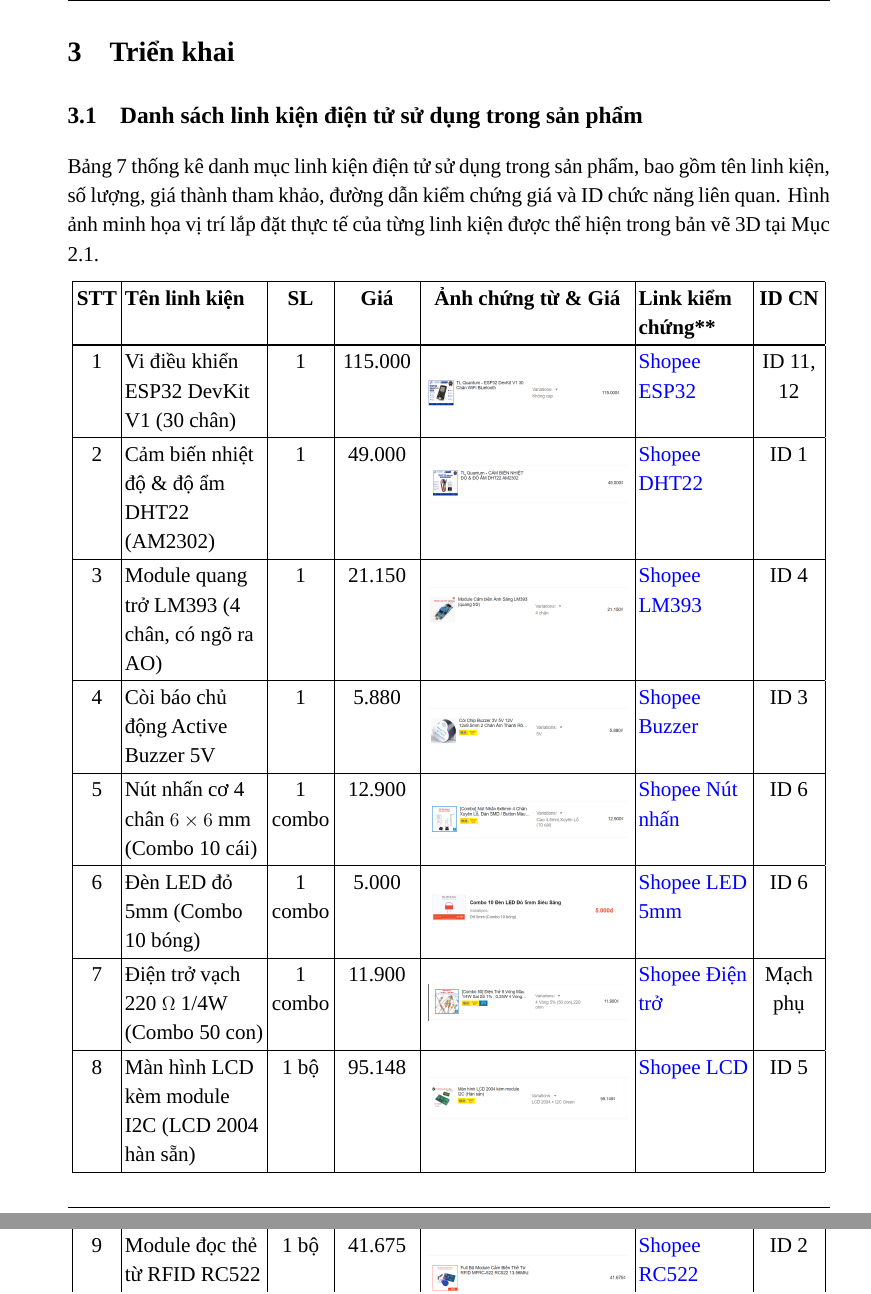
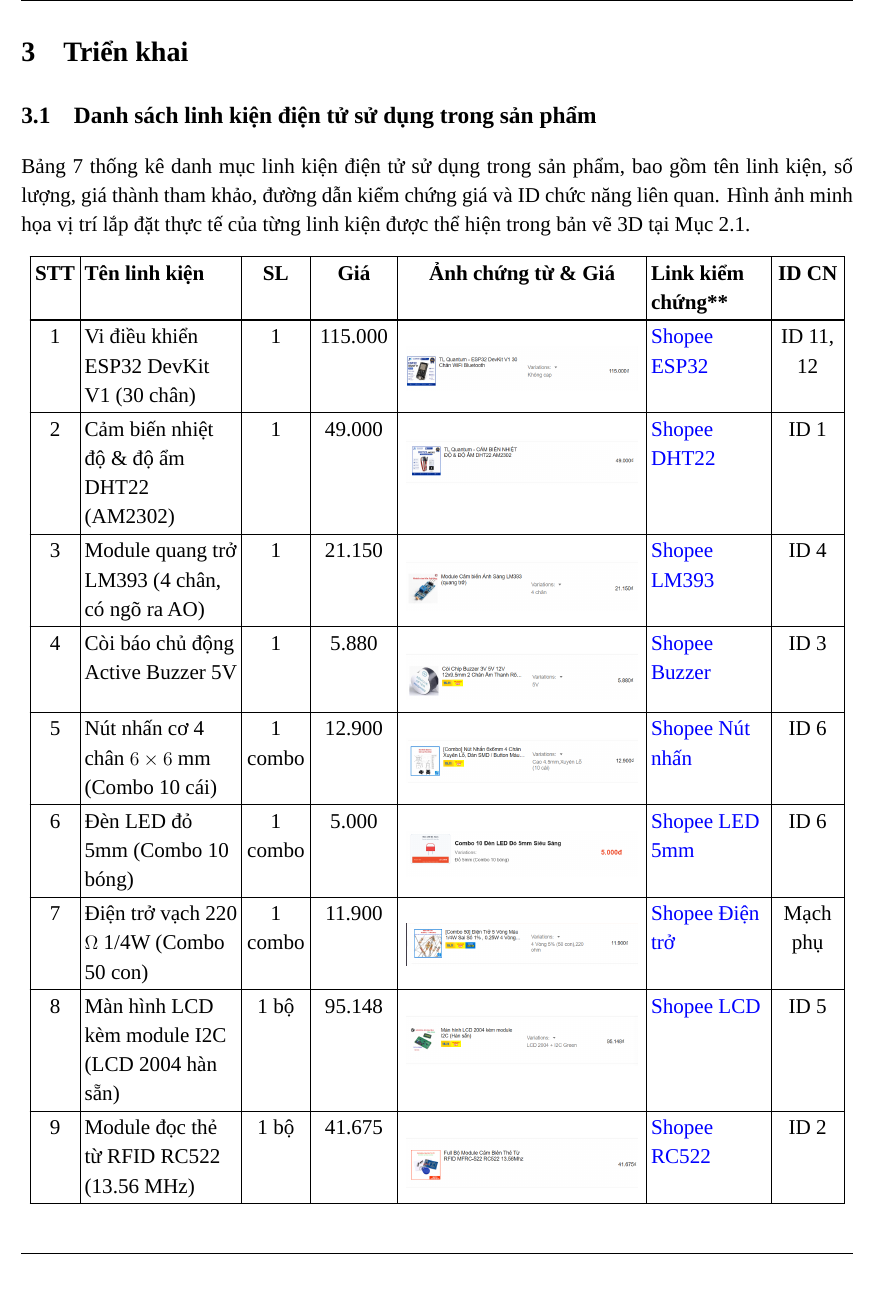
Before and after one commit to Harkone22-12/Pomodoro-Box, a LaTeX document (proposal/main.tex, which reads proposal/preamble.tex, proposal/sections/03_trien_khai.tex): two parts of pages 17 and 18 of 23 before the commit and part of page 15 of 21 after it, the two joined at a grey line, cut so that both start at the same text. Compiled offline with LuaLaTeX; a missing font is replaced by an installed copy or a similar font.

Commit message:
style(proposal): reduce left/right margins to 1.5cm, expand textwidth to 18cm and widen tables

```diff
--- a/proposal/preamble.tex
+++ b/proposal/preamble.tex
@@ -1,7 +1,7 @@
 \usepackage{fontspec}
 \setmainfont{Times New Roman}
 
-\usepackage[a4paper, left=2.5cm, right=2cm, top=2.5cm, bottom=2.5cm]{geometry}
+\usepackage[a4paper, left=1.5cm, right=1.5cm, top=2.0cm, bottom=2.0cm]{geometry}
 \usepackage{fancyhdr}
 \usepackage{graphicx}
 \usepackage{tabularx}
--- a/proposal/sections/03_trien_khai.tex
+++ b/proposal/sections/03_trien_khai.tex
@@ -14,12 +14,13 @@ Bảng \ref{tab:danh_sach_linh_kien} thống kê danh mục linh kiện điện
 \textbf{STT} & \textbf{Tên linh kiện} & \textbf{SL} & \textbf{Giá} & \textbf{Ảnh chứng từ \& Giá} & \textbf{Link kiểm chứng**} & \textbf{ID CN} \\ \hline
 \endhead
 \hline
-1 & Vi điều khiển ESP32 DevKit V1 (30 chân) & 1 & 115.000 & \vspace{0.06cm}\includegraphics[width=4.3cm, keepaspectratio]{assets/components/lk_01_esp32.png}\vspace{0.06cm} & \href{https://shopee.vn/product/529826298/24469184608}{Shopee ESP32} & ID 11, 12 \\ \hline
-2 & Cảm biến nhiệt độ \& độ ẩm DHT22 (AM2302) & 1 & 49.000 & \vspace{0.06cm}\includegraphics[width=4.3cm, keepaspectratio]{assets/components/lk_02_dht22.png}\vspace{0.06cm} & \href{https://shopee.vn/product/16504852/10244874574}{Shopee DHT22} & ID 1 \\ \hline
-3 & Module quang trở LM393 (4 chân, có ngõ ra AO) & 1 & 21.150 & \vspace{0.06cm}\includegraphics[width=4.3cm, keepaspectratio]{assets/components/lk_03_lm393.png}\vspace{0.06cm} & \href{https://shopee.vn/product/1193587740/24067098211}{Shopee LM393} & ID 4 \\ \hline
-4 & Còi báo chủ động Active Buzzer 5V & 1 & 5.880 & \vspace{0.06cm}\includegraphics[width=4.3cm, keepaspectratio]{assets/components/lk_04_buzzer.png}\vspace{0.06cm} & \href{https://shopee.vn/product/263102191/5064881985}{Shopee Buzzer} & ID 3 \\ \hline
-5 & Nút nhấn cơ 4 chân $6 \times 6\text{ mm}$ (Combo 10 cái) & 1 combo & 12.900 & \vspace{0.06cm}\includegraphics[width=4.3cm, keepaspectratio]{assets/components/lk_05_nut_nhan.png}\vspace{0.06cm} & \href{https://shopee.vn/product/210018967/48805060938}{Shopee Nút nhấn} & ID 6 \\ \hline
-6 & Đèn LED đỏ 5mm (Combo 10 bóng) & 1 combo & 5.000 & \vspace{0.06cm}\includegraphics[width=4.3cm, keepaspectratio]{assets/components/lk_06_led_do.png}\vspace{0.06cm} & \href{https://shopee.vn/product/498850430/10925074729}{Shopee LED 5mm} & ID 6 \\ \hline
-7 & Điện trở vạch 220 $\Omega$ 1/4W (Combo 50 con) & 1 combo & 11.900 & \vspace{0.06cm}\includegraphics[width=4.3cm, keepaspectratio]{assets/components/lk_07_dien_tro.png}\vspace{0.06cm} & \href{https://shopee.vn/product/1193587740/24382864916}{Shopee Điện trở} & Mạch phụ \\ \hline
-8 & Màn hình LCD kèm module I2C (LCD 2004 hàn sẵn) & 1 bộ & 95.148 & \vspace{0.06cm}\includegraphics[width=4.3cm, keepaspectratio]{assets/components/lk_08_lcd2004.png}\vspace{0.06cm} & \href{https://shopee.vn/product/1610240355/27341342057}{Shopee LCD} & ID 5 \\ \hline
-9 & Module đọc thẻ từ RFID RC522 (13.56 MHz) & 1 bộ & 41.675 & \vspace{0.06cm}\includegraphics[width=4.3cm, keepaspectratio]{assets/components/lk_09_rc522.png}\vspace{0.06cm} & \href{https://shopee.vn/product/52631548/2915679876}{Shopee RC522} & ID 2 \\ \hline
+1 & Vi điều khiển ESP32 DevKit V1 (30 chân) & 1 & 115.000 & \vspace{0.06cm}\includegraphics[width=5.0cm, keepaspectratio]{assets/components/lk_01_esp32.png}\vspace{0.06cm} & \href{https://shopee.vn/product/529826298/24469184608}{Shopee ESP32} & ID 11, 12 \\ \hline
+2 & Cảm biến nhiệt độ \& độ ẩm DHT22 (AM2302) & 1 & 49.000 & \vspace{0.06cm}\includegraphics[width=5.0cm, keepaspectratio]{assets/components/lk_02_dht22.png}\vspace{0.06cm} & \href{https://shopee.vn/product/16504852/10244874574}{Shopee DHT22} & ID 1 \\ \hline
+3 & Module quang trở LM393 (4 chân, có ngõ ra AO) & 1 & 21.150 & \vspace{0.06cm}\includegraphics[width=5.0cm, keepaspectratio]{assets/components/lk_03_lm393.png}\vspace{0.06cm} & \href{https://shopee.vn/product/1193587740/24067098211}{Shopee LM393} & ID 4 \\ \hline
+4 & Còi báo chủ động Active Buzzer 5V & 1 & 5.880 & \vspace{0.06cm}\includegraphics[width=5.0cm, keepaspectratio]{assets/components/lk_04_buzzer.png}\vspace{0.06cm} & \href{https://shopee.vn/product/263102191/5064881985}{Shopee Buzzer} & ID 3 \\ \hline
+5 & Nút nhấn cơ 4 chân $6 \times 6\text{ mm}$ (Combo 10 cái) & 1 combo & 12.900 & \vspace{0.06cm}\includegraphics[width=5.0cm, keepaspectratio]{assets/components/lk_05_nut_nhan.png}\vspace{0.06cm} & \href{https://shopee.vn/product/210018967/48805060938}{Shopee Nút nhấn} & ID 6 \\ \hline
+6 & Đèn LED đỏ 5mm (Combo 10 bóng) & 1 combo & 5.000 & \vspace{0.06cm}\includegraphics[width=5.0cm, keepaspectratio]{assets/components/lk_06_led_do.png}\vspace{0.06cm} & \href{https://shopee.vn/product/498850430/10925074729}{Shopee LED 5mm} & ID 6 \\ \hline
+7 & Điện trở vạch 220 $\Omega$ 1/4W (Combo 50 con) & 1 combo & 11.900 & \vspace{0.06cm}\includegraphics[width=5.0cm, keepaspectratio]{assets/components/lk_07_dien_tro.png}\vspace{0.06cm} & \href{https://shopee.vn/product/1193587740/24382864916}{Shopee Điện trở} & Mạch phụ \\ \hline
+8 & Màn hình LCD kèm module I2C (LCD 2004 hàn sẵn) & 1 bộ & 95.148 & \vspace{0.06cm}\includegraphics[width=5.0cm, keepaspectratio]{assets/components/lk_08_lcd2004.png}\vspace{0.06cm} & \href{https://shopee.vn/product/1610240355/27341342057}{Shopee LCD} & ID 5 \\ \hline
+9 & Module đọc thẻ từ RFID RC522 (13.56 MHz) & 1 bộ & 41.675 & \vspace{0.06cm}\includegraphics[width=5.0cm, keepaspectratio]{assets/components/lk_09_rc522.png}\vspace{0.06cm} & \href{https://shopee.vn/product/52631548/2915679876}{Shopee RC522} & ID 2 \\ \hline
+10 & Thẻ từ RFID Mifare Classic 1K S50 & Kèm bộ & Kèm bộ & \vspace{0.06cm}\includegraphics[width=5.0cm, keepaspectratio]{assets/components/lk_09_rc522.png}\vspace{0.06cm} & Kèm bộ RC522 & ID 2 \\ \hline
```
Also changed, not shown: proposal/sections/01_gioi_thieu.tex (+1 -1 lines), proposal/sections/04_tong_ket.tex (+1 -1 lines), proposal/sections/03_trien_khai.tex (17 more changed lines).
